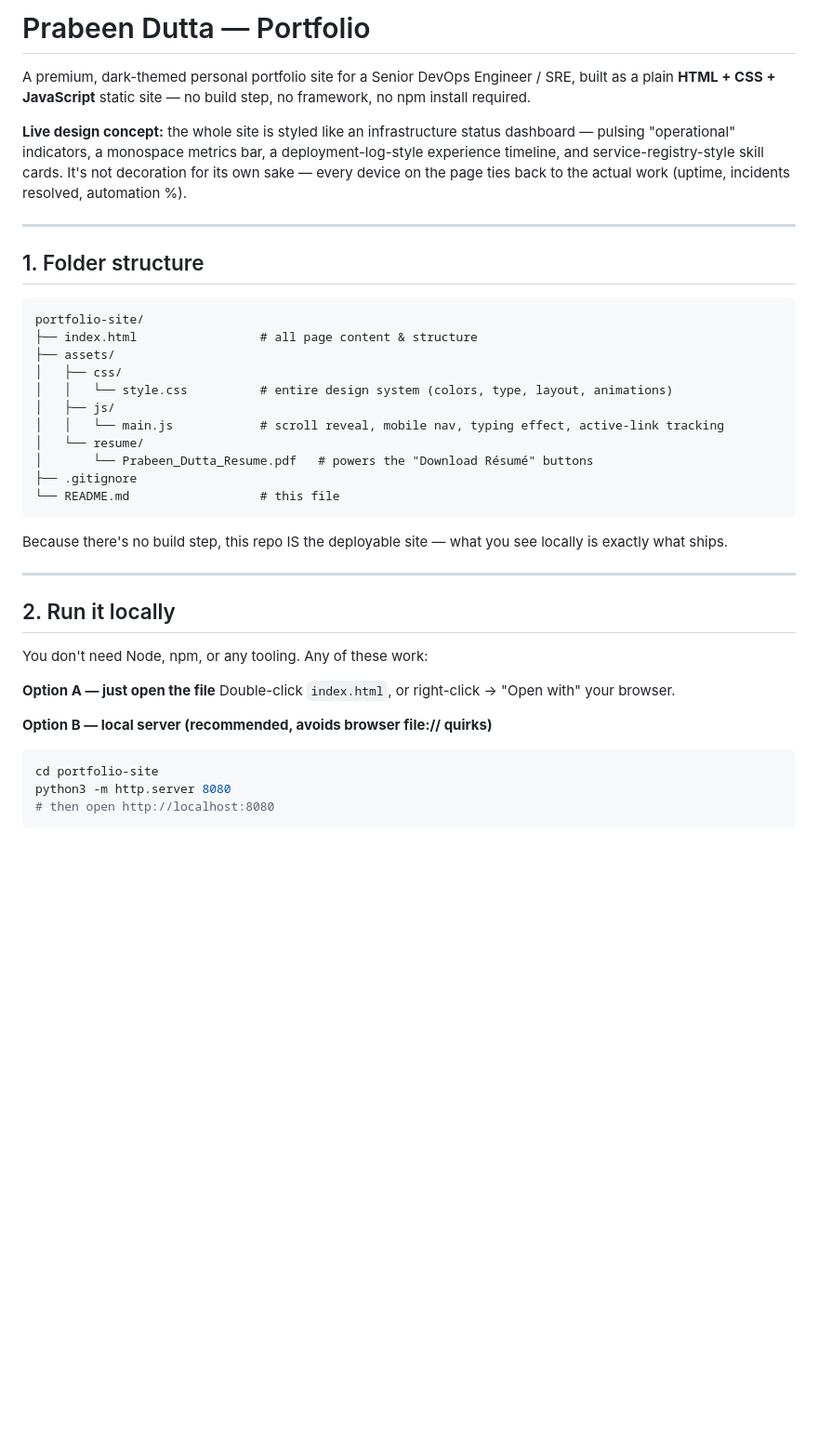
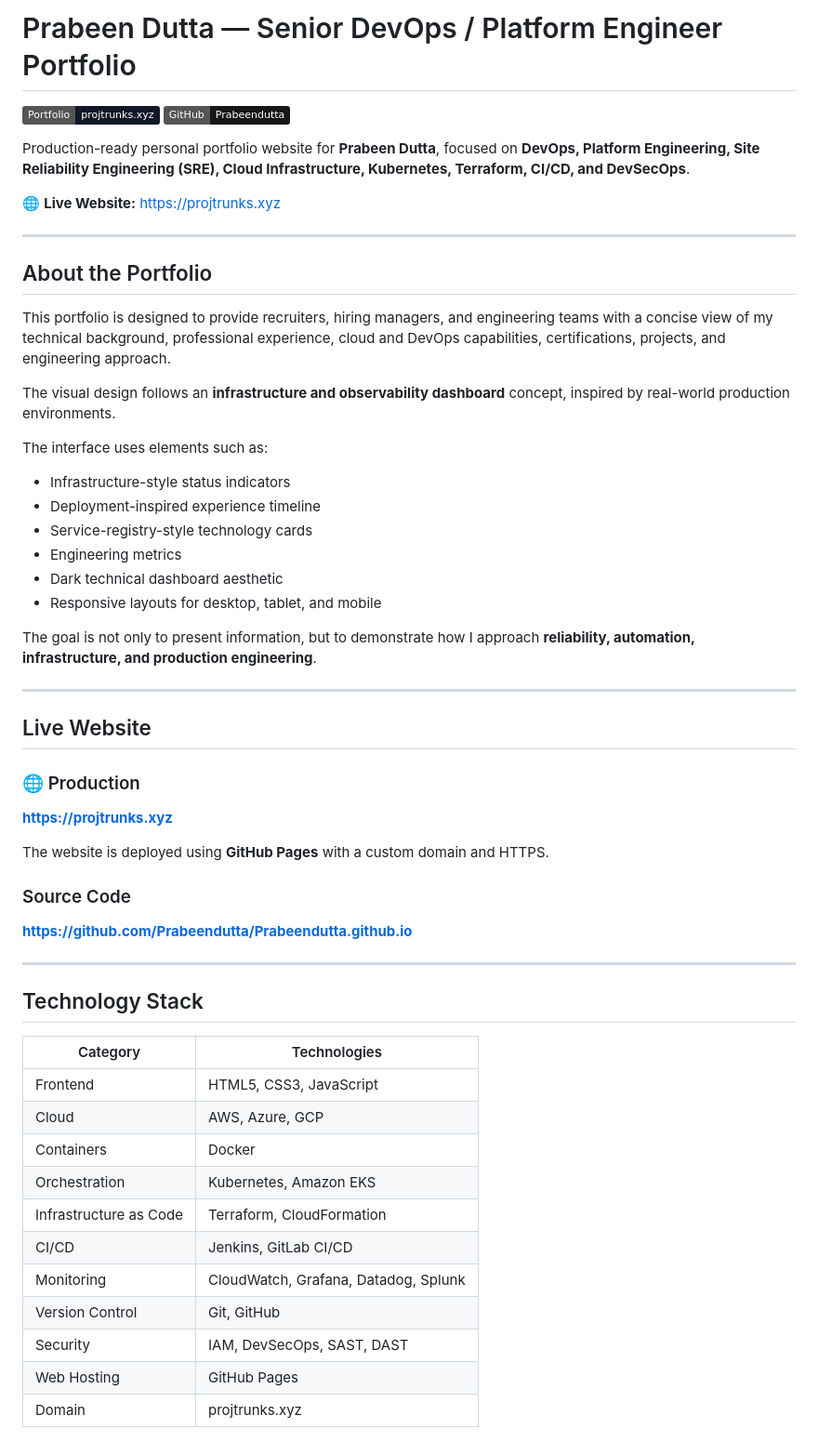
Before and after one commit to Prabeendutta/Prabeendutta.github.io, a Markdown page: README.md, the part around one of its changes. Shown at 93% size. Drawn GitHub-style; badges without logos; blank space fills up the shorter version.

Commit message:
Revise portfolio content and structure
Updated portfolio description and structure to reflect current role and technologies. Enhanced visual design and accessibility features.

````diff
--- a/README.md
+++ b/README.md
@@ -1,45 +1,60 @@
-# Prabeen Dutta — Portfolio
+# Prabeen Dutta — Senior DevOps / Platform Engineer Portfolio
 
-A premium, dark-themed personal portfolio site for a Senior DevOps Engineer / SRE, built as a
-plain **HTML + CSS + JavaScript** static site — no build step, no framework, no npm install required.
+[![Live Portfolio](https://img.shields.io/badge/Portfolio-projtrunks.xyz-111827?style=flat\&logo=google-chrome\&logoColor=white)](https://projtrunks.xyz)
+[![GitHub](https://img.shields.io/badge/GitHub-Prabeendutta-181717?style=flat\&logo=github\&logoColor=white)](https://github.com/Prabeendutta)
 
-**Live design concept:** the whole site is styled like an infrastructure status dashboard —
-pulsing "operational" indicators, a monospace metrics bar, a deployment-log-style experience
-timeline, and service-registry-style skill cards. It's not decoration for its own sake — every
-device on the page ties back to the actual work (uptime, incidents resolved, automation %).
+Production-ready personal portfolio website for **Prabeen Dutta**, focused on **DevOps, Platform Engineering, Site Reliability Engineering (SRE), Cloud Infrastructure, Kubernetes, Terraform, CI/CD, and DevSecOps**.
+
+🌐 **Live Website:** https://projtrunks.xyz
 
 ---
 
-## 1. Folder structure
+## About the Portfolio
 
-```
-portfolio-site/
-├── index.html                 # all page content & structure
-├── assets/
-│   ├── css/
-│   │   └── style.css          # entire design system (colors, type, layout, animations)
-│   ├── js/
-│   │   └── main.js            # scroll reveal, mobile nav, typing effect, active-link tracking
-│   └── resume/
-│       └── Prabeen_Dutta_Resume.pdf   # powers the "Download Résumé" buttons
-├── .gitignore
-└── README.md                  # this file
-```
+This portfolio is designed to provide recruiters, hiring managers, and engineering teams with a concise view of my technical background, professional experience, cloud and DevOps capabilities, certifications, projects, and engineering approach.
 
-Because there's no build step, this repo IS the deployable site — what you see locally is
-exactly what ships.
+The visual design follows an **infrastructure and observability dashboard** concept, inspired by real-world production environments.
+
+The interface uses elements such as:
+
+* Infrastructure-style status indicators
+* Deployment-inspired experience timeline
+* Service-registry-style technology cards
+* Engineering metrics
+* Dark technical dashboard aesthetic
+* Responsive layouts for desktop, tablet, and mobile
+
+The goal is not only to present information, but to demonstrate how I approach **reliability, automation, infrastructure, and production engineering**.
 
 ---
 
-## 2. Run it locally
+## Live Website
 
-You don't need Node, npm, or any tooling. Any of these work:
+### 🌐 Production
 
-**Option A — just open the file**
-Double-click `index.html`, or right-click → "Open with" your browser.
+**https://projtrunks.xyz**
 
-**Option B — local server (recommended, avoids browser file:// quirks)**
-```bash
-cd portfolio-site
-python3 -m http.server 8080
-# then open http://localhost:8080
+The website is deployed using **GitHub Pages** with a custom domain and HTTPS.
+
+### Source Code
+
+**https://github.com/Prabeendutta/Prabeendutta.github.io**
+
+---
+
+## Technology Stack
+
+| Category               | Technologies                         |
+| ---------------------- | ------------------------------------ |
+| Frontend               | HTML5, CSS3, JavaScript              |
+| Cloud                  | AWS, Azure, GCP                      |
+| Containers             | Docker                               |
+| Orchestration          | Kubernetes, Amazon EKS               |
+| Infrastructure as Code | Terraform, CloudFormation            |
+| CI/CD                  | Jenkins, GitLab CI/CD                |
+| Monitoring             | CloudWatch, Grafana, Datadog, Splunk |
+| Version Control        | Git, GitHub                          |
+| Security               | IAM, DevSecOps, SAST, DAST           |
+| Web Hosting            | GitHub Pages                         |
+| Domain                 | projtrunks.xyz                       |
+
````
Also changed, not shown: other parts of README.md (+375 -64 lines).
